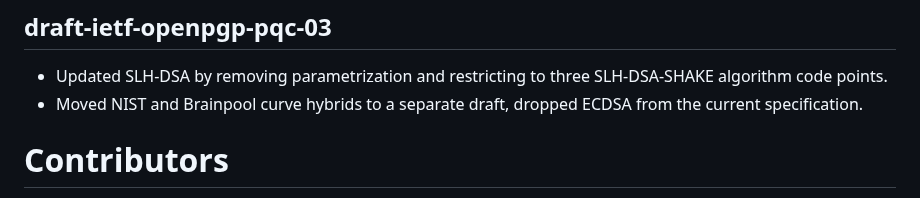
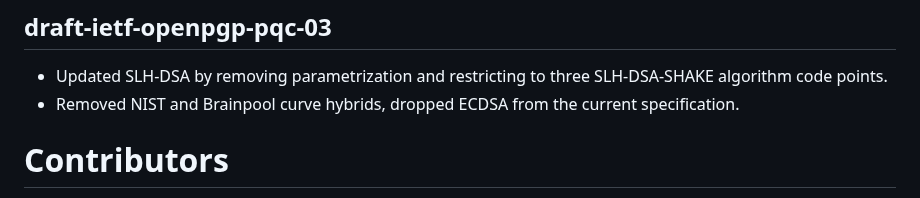
Before and after one commit to openpgp-pqc/draft-openpgp-pqc, a Markdown page: draft-ietf-openpgp-pqc.md, the part around the change. GitHub-like rendering.

Commit message:
Fix changelog

```diff
--- a/draft-ietf-openpgp-pqc.md
+++ b/draft-ietf-openpgp-pqc.md
@@ -1176,7 +1176,7 @@ TBD    | SLH-DSA-SHAKE-256s  | 64 octets public key ({{slhdsa-artifact-lengths}}
 
 ## draft-ietf-openpgp-pqc-03
 - Updated SLH-DSA by removing parametrization and restricting to three SLH-DSA-SHAKE algorithm code points.
-- Moved NIST and Brainpool curve hybrids to a separate draft, dropped ECDSA from the current specification.
+- Removed NIST and Brainpool curve hybrids, dropped ECDSA from the current specification.
 
 # Contributors
 
```
